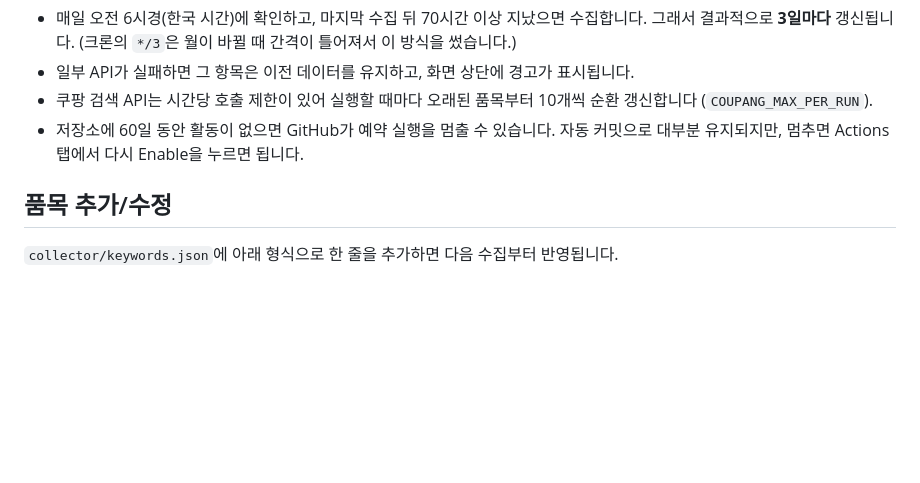
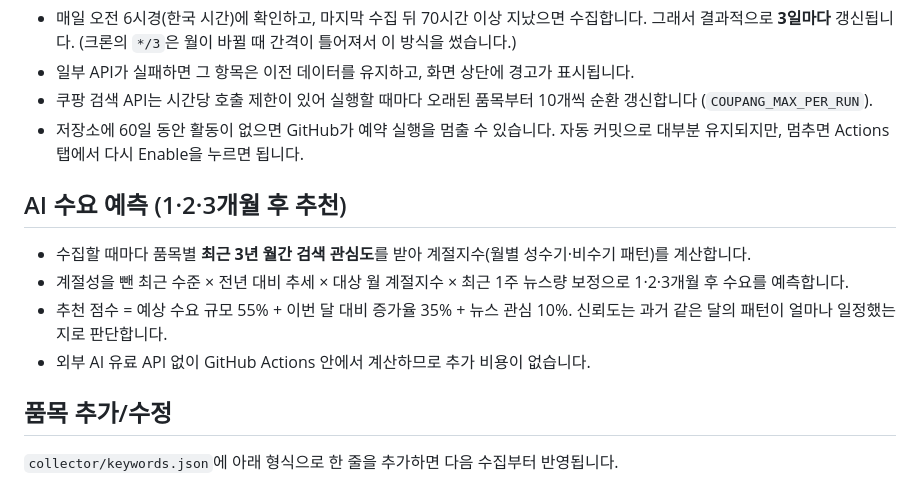
Before and after one commit to yangwonjun477-dev/safety-radar, a Markdown page: README.md, the part around the change. Drawn GitHub-style; blank space fills up the shorter version.

Commit message:
README: AI 수요 예측 설명

```diff
--- a/README.md
+++ b/README.md
@@ -52,6 +52,13 @@ safety-radar/
 - 쿠팡 검색 API는 시간당 호출 제한이 있어 실행할 때마다 오래된 품목부터 10개씩 순환 갱신합니다 (`COUPANG_MAX_PER_RUN`).
 - 저장소에 60일 동안 활동이 없으면 GitHub가 예약 실행을 멈출 수 있습니다. 자동 커밋으로 대부분 유지되지만, 멈추면 Actions 탭에서 다시 Enable을 누르면 됩니다.
 
+## AI 수요 예측 (1·2·3개월 후 추천)
+
+- 수집할 때마다 품목별 **최근 3년 월간 검색 관심도**를 받아 계절지수(월별 성수기·비수기 패턴)를 계산합니다.
+- 계절성을 뺀 최근 수준 × 전년 대비 추세 × 대상 월 계절지수 × 최근 1주 뉴스량 보정으로 1·2·3개월 후 수요를 예측합니다.
+- 추천 점수 = 예상 수요 규모 55% + 이번 달 대비 증가율 35% + 뉴스 관심 10%. 신뢰도는 과거 같은 달의 패턴이 얼마나 일정했는지로 판단합니다.
+- 외부 AI 유료 API 없이 GitHub Actions 안에서 계산하므로 추가 비용이 없습니다.
+
 ## 품목 추가/수정
 
 `collector/keywords.json`에 아래 형식으로 한 줄을 추가하면 다음 수집부터 반영됩니다.
```
